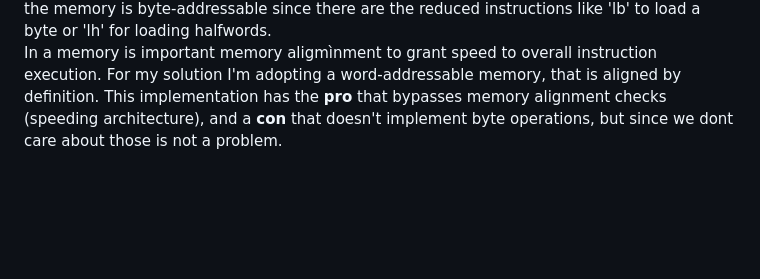
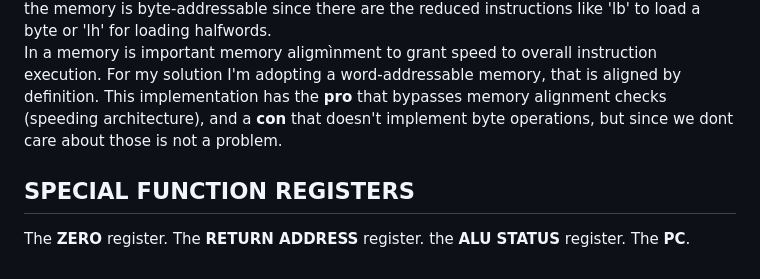
Before and after one commit to led-robster/myMIPS, a Markdown page: doc/mips_ISA.md, the part around the change. Rendered like a GitHub page; blank space fills up the shorter version.

Commit message:
initial special function registers

```diff
--- a/doc/mips_ISA.md
+++ b/doc/mips_ISA.md
@@ -113,3 +113,9 @@ Memory is NOT byte-addressable, but word-addressable.
 Why this choice?
 Since there is no instruction suited for smaller or bigger words. For example in a32-bit MIPS the memory is byte-addressable since there are the reduced instructions like 'lb' to load a byte or 'lh' for loading halfwords.
 In a memory is important memory aligmìnment to grant speed to overall instruction execution. For my solution I'm adopting a word-addressable memory, that is aligned by definition. This implementation has the **pro** that bypasses memory alignment checks (speeding architecture), and a **con** that doesn't implement byte operations, but since we dont care about those is not  a problem.
+
+## SPECIAL FUNCTION REGISTERS
+The **ZERO** register.
+The **RETURN ADDRESS** register.
+the **ALU STATUS** register.
+The **PC**.
```
